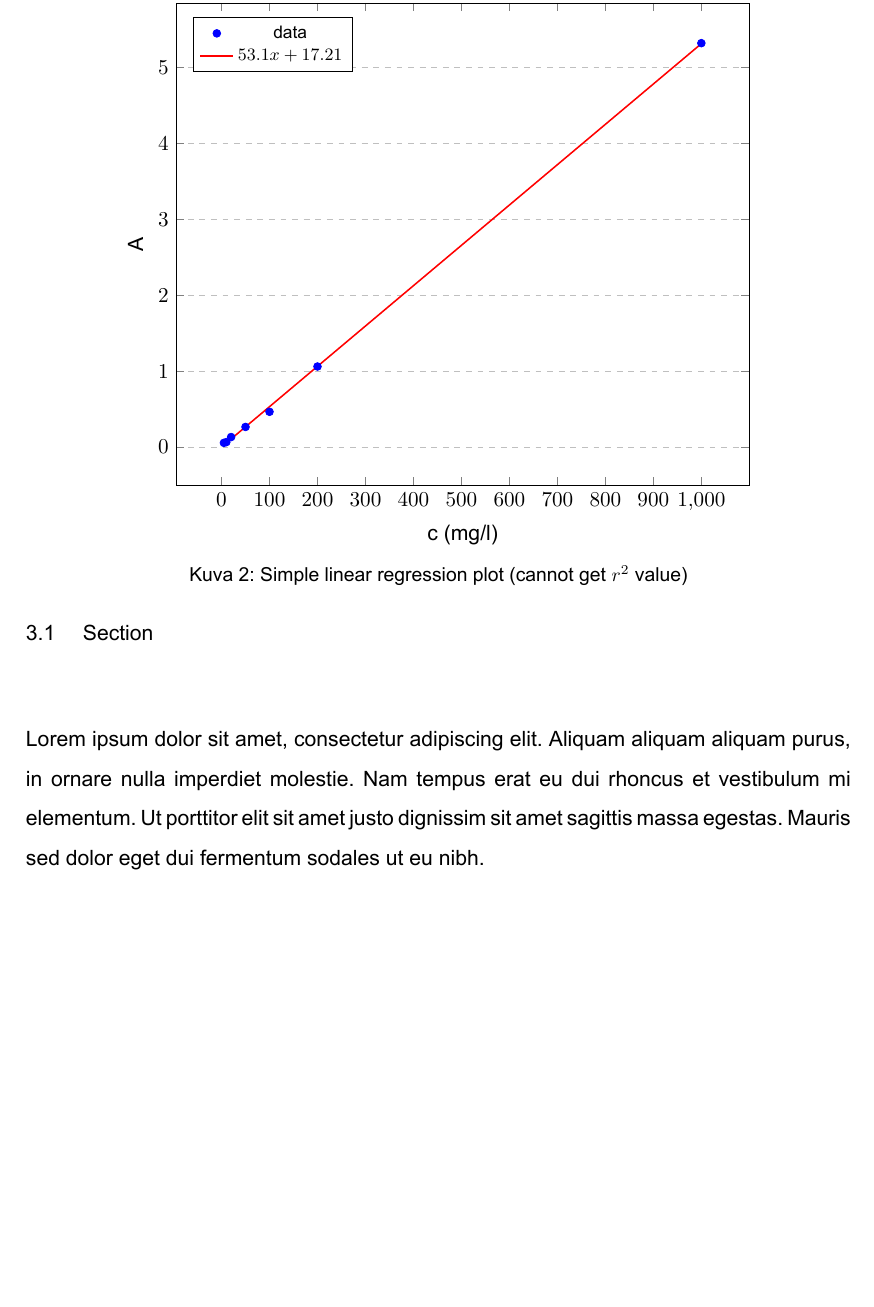
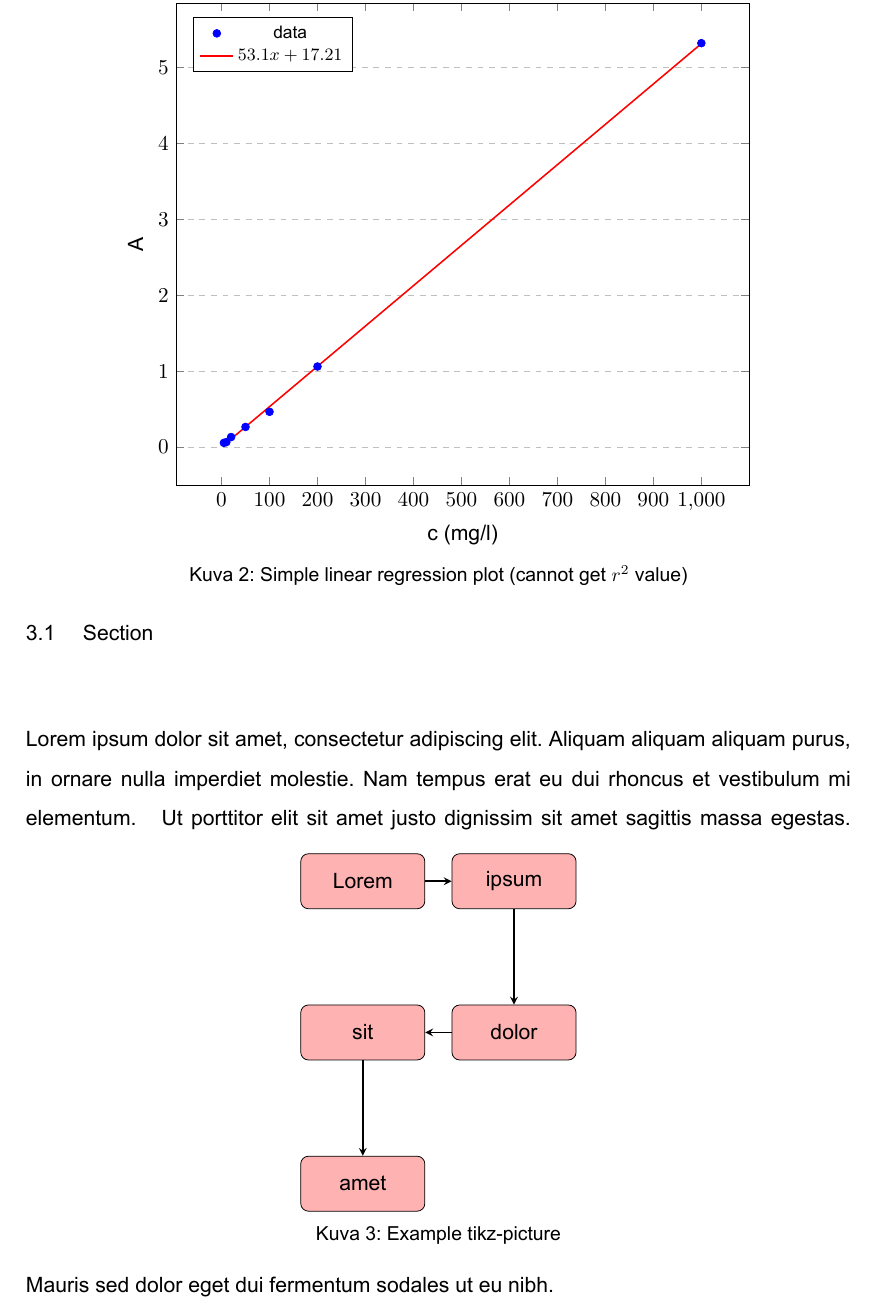
Before and after one commit to panunu/metropolia-thesis-latex, a LaTeX thesis (thesis.tex): part of page 12 of 16, cut so that both start at the same text, the shorter picture padded with empty space. Compiled offline with XeLaTeX.

Commit message:
Added tikz example

```diff
--- a/thesis.tex
+++ b/thesis.tex
@@ -618,7 +618,26 @@ Donec et sapien ac leo condimentum vulputate id et tellus. Maecenas hendrerit ma
 
 \section{Section}
 
-Lorem ipsum dolor sit amet, consectetur adipiscing elit. Aliquam aliquam aliquam purus, in ornare nulla imperdiet molestie. Nam tempus erat eu dui rhoncus et vestibulum mi elementum. Ut porttitor elit sit amet justo dignissim sit amet sagittis massa egestas. Mauris sed dolor eget dui fermentum sodales ut eu nibh.
+Lorem ipsum dolor sit amet, consectetur adipiscing elit. Aliquam aliquam aliquam purus, in ornare nulla imperdiet molestie. Nam tempus erat eu dui rhoncus et vestibulum mi elementum.
+\tikzstyle{palikka} = [rectangle, rounded corners, minimum width=1cm, minimum height=1cm, text centered, text width=2cm, draw=black, fill=red!30]
+\tikzstyle{arrow} = [thick,->,>=stealth]
+\begin{figure}[htbp]
+\centering
+\begin{tikzpicture}[node distance=2.75cm]
+\node (yksi) [palikka] {Lorem};
+\node (kaksi) [palikka, right of=yksi] {ipsum};
+\node (kolme) [palikka, below of=kaksi] {dolor};
+\node (neljä) [palikka, left of=kolme] {sit};
+\node (viisi) [palikka, below of=neljä] {amet};
+\draw [arrow] (yksi) -- (kaksi);
+\draw [arrow] (kaksi) -- (kolme);
+\draw [arrow] (kolme) -- (neljä);
+\draw [arrow] (neljä) -- (viisi);
+\end{tikzpicture}
+\caption{Example tikz-picture}
+\label{fig:tikz}
+\end{figure}
+Ut porttitor elit sit amet justo dignissim sit amet sagittis massa egestas. Mauris sed dolor eget dui fermentum sodales ut eu nibh.
 
 \section{Section}
 
```
